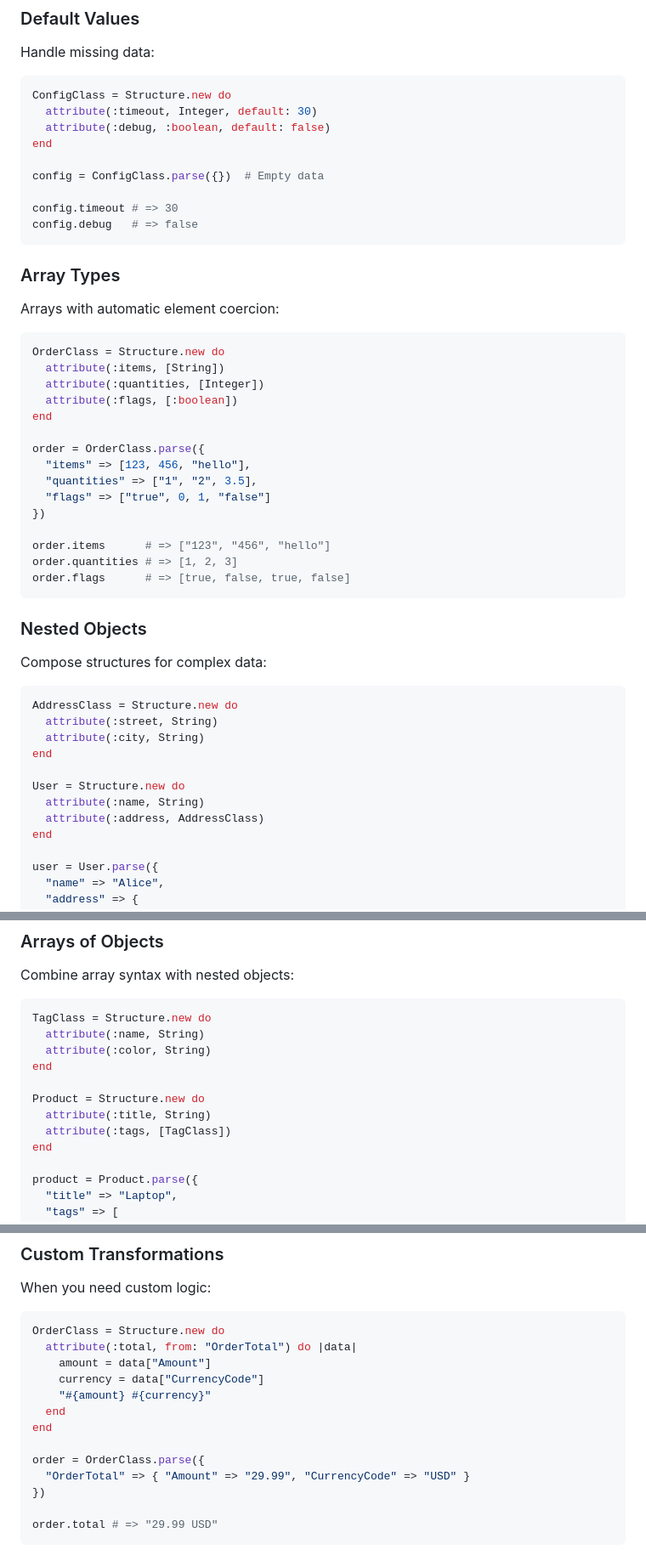
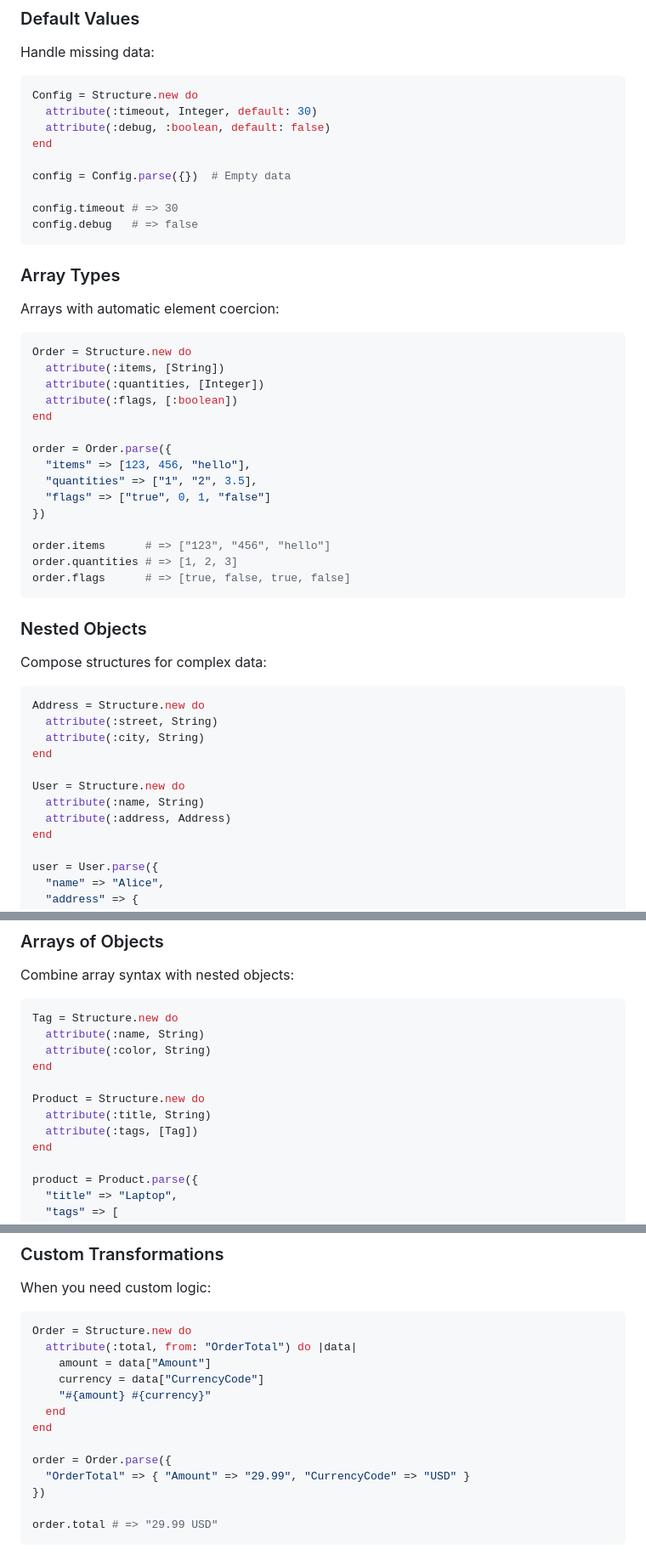
Before and after one commit to hakanensari/structure, a Markdown page: README.md, 3 parts joined by grey strips. Shown: that part at 85% size. GitHub-like rendering.

Commit message:
docs: fix class names

````diff
--- a/README.md
+++ b/README.md
@@ -100,12 +100,12 @@ person.active? # => true
 Handle missing data:
 
 ```ruby
-ConfigClass = Structure.new do
+Config = Structure.new do
   attribute(:timeout, Integer, default: 30)
   attribute(:debug, :boolean, default: false)
 end
 
-config = ConfigClass.parse({})  # Empty data
+config = Config.parse({})  # Empty data
 
 config.timeout # => 30
 config.debug   # => false
@@ -116,13 +116,13 @@ config.debug   # => false
 Arrays with automatic element coercion:
 
 ```ruby
-OrderClass = Structure.new do
+Order = Structure.new do
   attribute(:items, [String])
   attribute(:quantities, [Integer])
   attribute(:flags, [:boolean])
 end
 
-order = OrderClass.parse({
+order = Order.parse({
   "items" => [123, 456, "hello"],
   "quantities" => ["1", "2", 3.5],
   "flags" => ["true", 0, 1, "false"]
@@ -138,14 +138,14 @@ order.flags      # => [true, false, true, false]
 Compose structures for complex data:
 
 ```ruby
-AddressClass = Structure.new do
+Address = Structure.new do
   attribute(:street, String)
   attribute(:city, String)
 end
 
 User = Structure.new do
   attribute(:name, String)
-  attribute(:address, AddressClass)
+  attribute(:address, Address)
 end
 
 user = User.parse({
@@ -166,14 +166,14 @@ user.address.city   # => "Boston"
 Combine array syntax with nested objects:
 
 ```ruby
-TagClass = Structure.new do
+Tag = Structure.new do
   attribute(:name, String)
   attribute(:color, String)
 end
 
 Product = Structure.new do
   attribute(:title, String)
-  attribute(:tags, [TagClass])
+  attribute(:tags, [Tag])
 end
 
 product = Product.parse({
@@ -193,7 +193,7 @@ product.tags.first.name # => "electronics"
 When you need custom logic:
 
 ```ruby
-OrderClass = Structure.new do
+Order = Structure.new do
   attribute(:total, from: "OrderTotal") do |data|
     amount = data["Amount"]
     currency = data["CurrencyCode"]
@@ -201,7 +201,7 @@ OrderClass = Structure.new do
   end
 end
 
-order = OrderClass.parse({
+order = Order.parse({
   "OrderTotal" => { "Amount" => "29.99", "CurrencyCode" => "USD" }
 })
 
````
